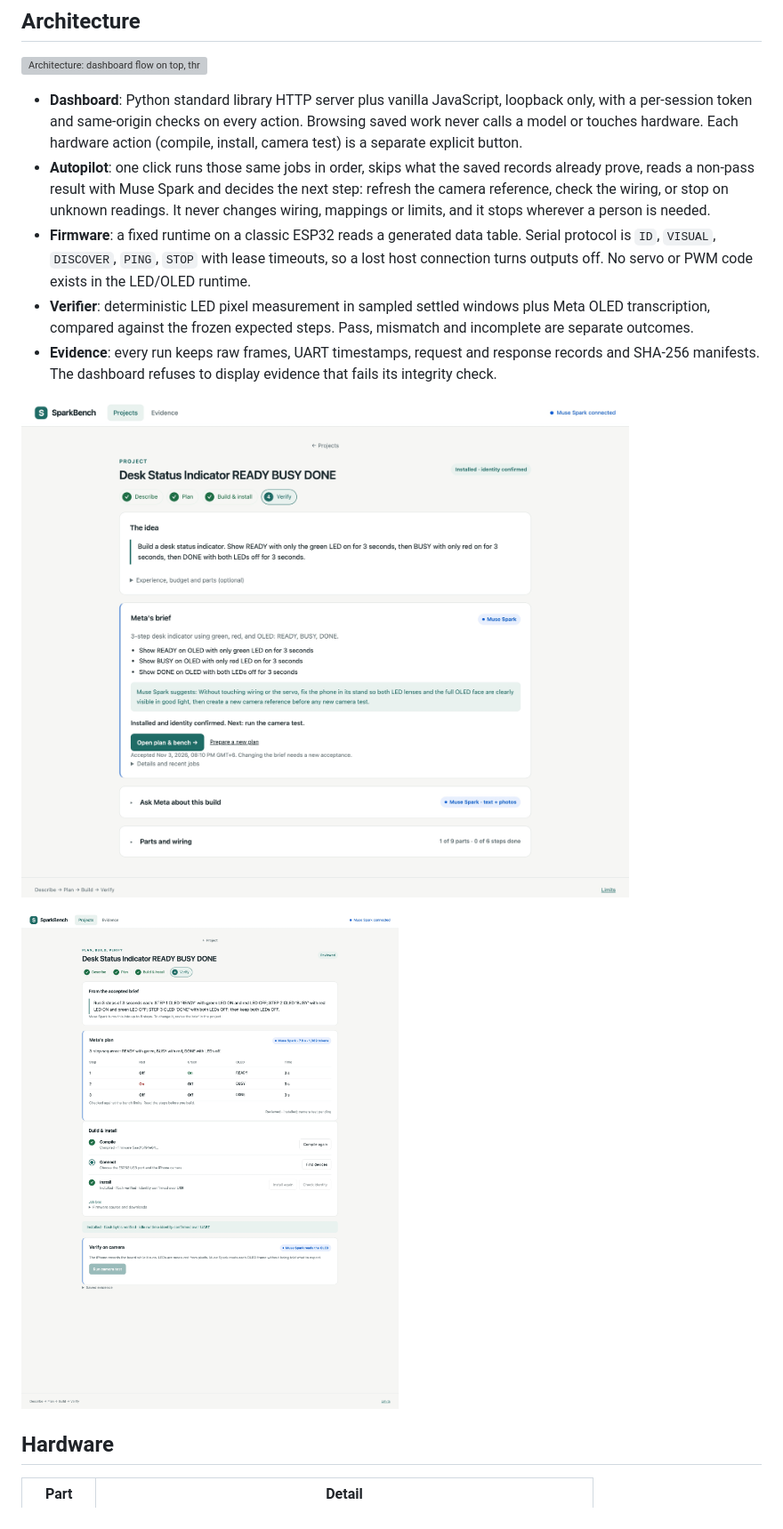
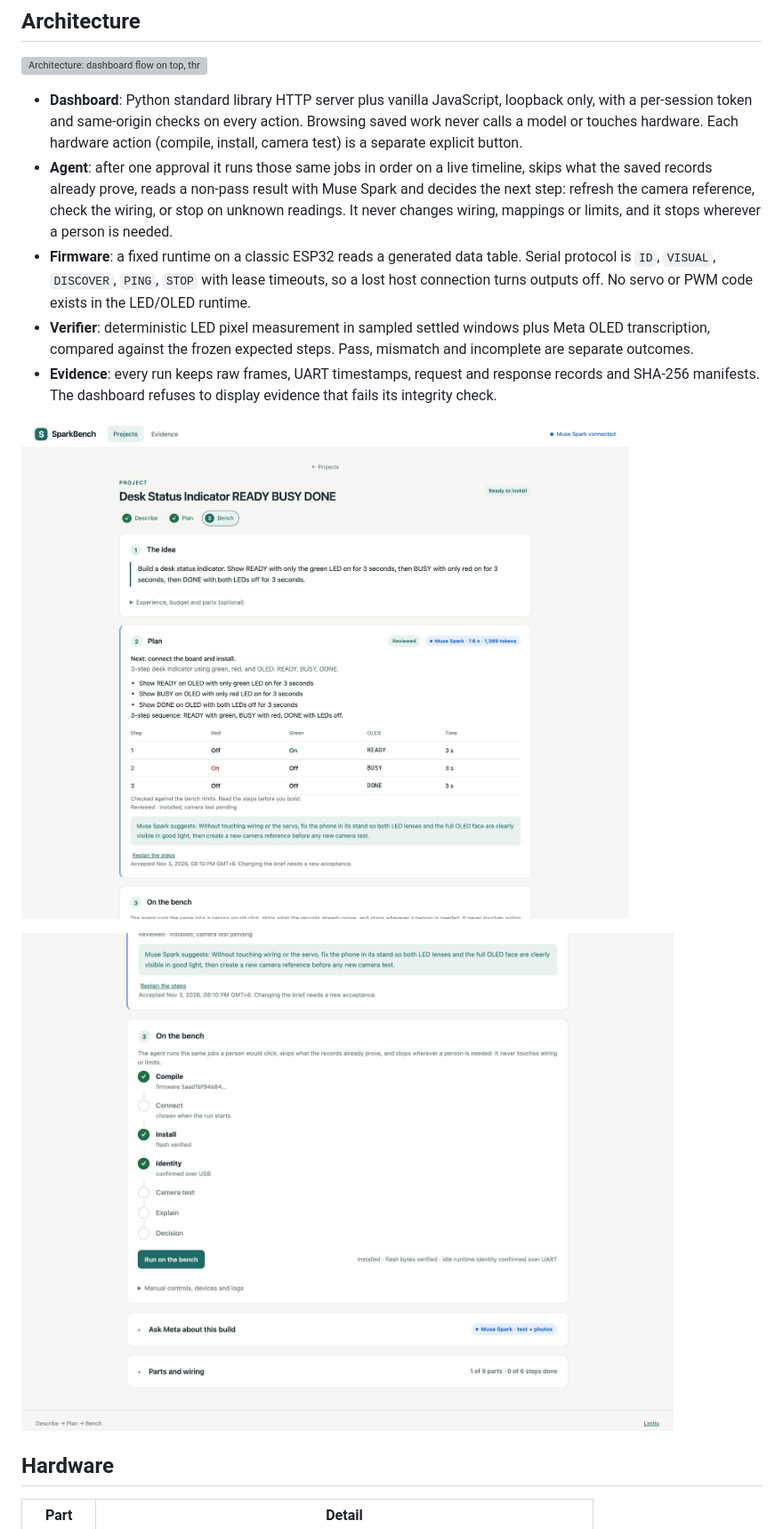
Before and after one commit to atikur/SparkBench, a Markdown page: README.md, the part around one of its changes. Shown at 89% size. Rendered like a GitHub page; pictures changed too: docs/images/dashboard-build-with-me.jpg, docs/images/dashboard-proposal-bench.jpg; grey boxes are pictures that could not be loaded.

```diff
--- a/README.md
+++ b/README.md
@@ -75,10 +74,10 @@ the model explains it from the recorded evidence, and the explanation is advisor
   a per-session token and same-origin checks on every action. Browsing saved work never calls a
   model or touches hardware. Each hardware action (compile, install, camera test) is a separate
   explicit button.
-- **Autopilot**: one click runs those same jobs in order, skips what the saved records already
-  prove, reads a non-pass result with Muse Spark and decides the next step: refresh the camera
-  reference, check the wiring, or stop on unknown readings. It never changes wiring, mappings or
-  limits, and it stops wherever a person is needed.
+- **Agent**: after one approval it runs those same jobs in order on a live timeline, skips what
+  the saved records already prove, reads a non-pass result with Muse Spark and decides the next
+  step: refresh the camera reference, check the wiring, or stop on unknown readings. It never
+  changes wiring, mappings or limits, and it stops wherever a person is needed.
 - **Firmware**: a fixed runtime on a classic ESP32 reads a generated data table. Serial protocol
   is `ID`, `VISUAL`, `DISCOVER`, `PING`, `STOP` with lease timeouts, so a lost host connection
   turns outputs off. No servo or PWM code exists in the LED/OLED runtime.
```
Also changed, not shown: other parts of README.md (+1 -2 lines), docs/dashboard.md (+1 -1 lines), docs/story.md (+9 -7 lines), docs/images/dashboard-projects.jpg, 8 other files.
